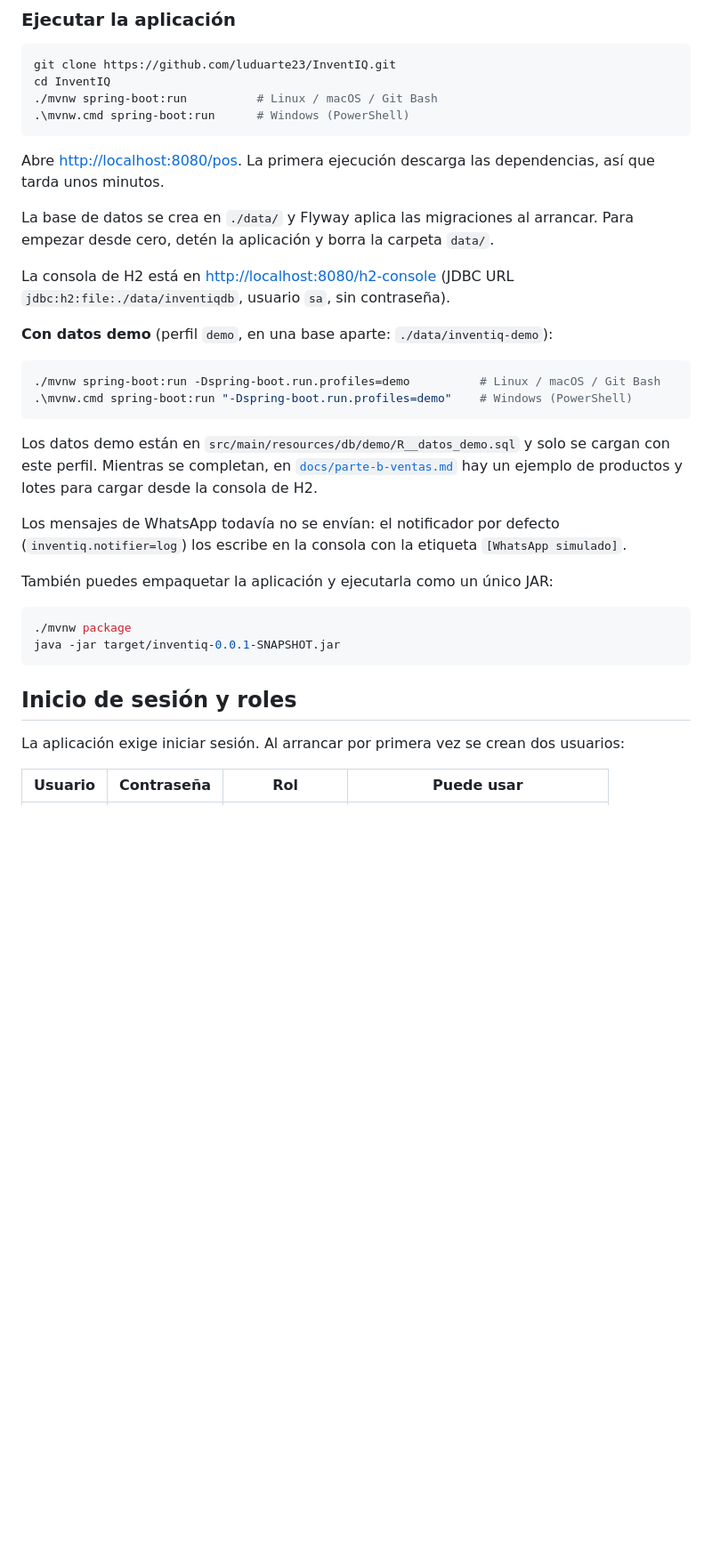
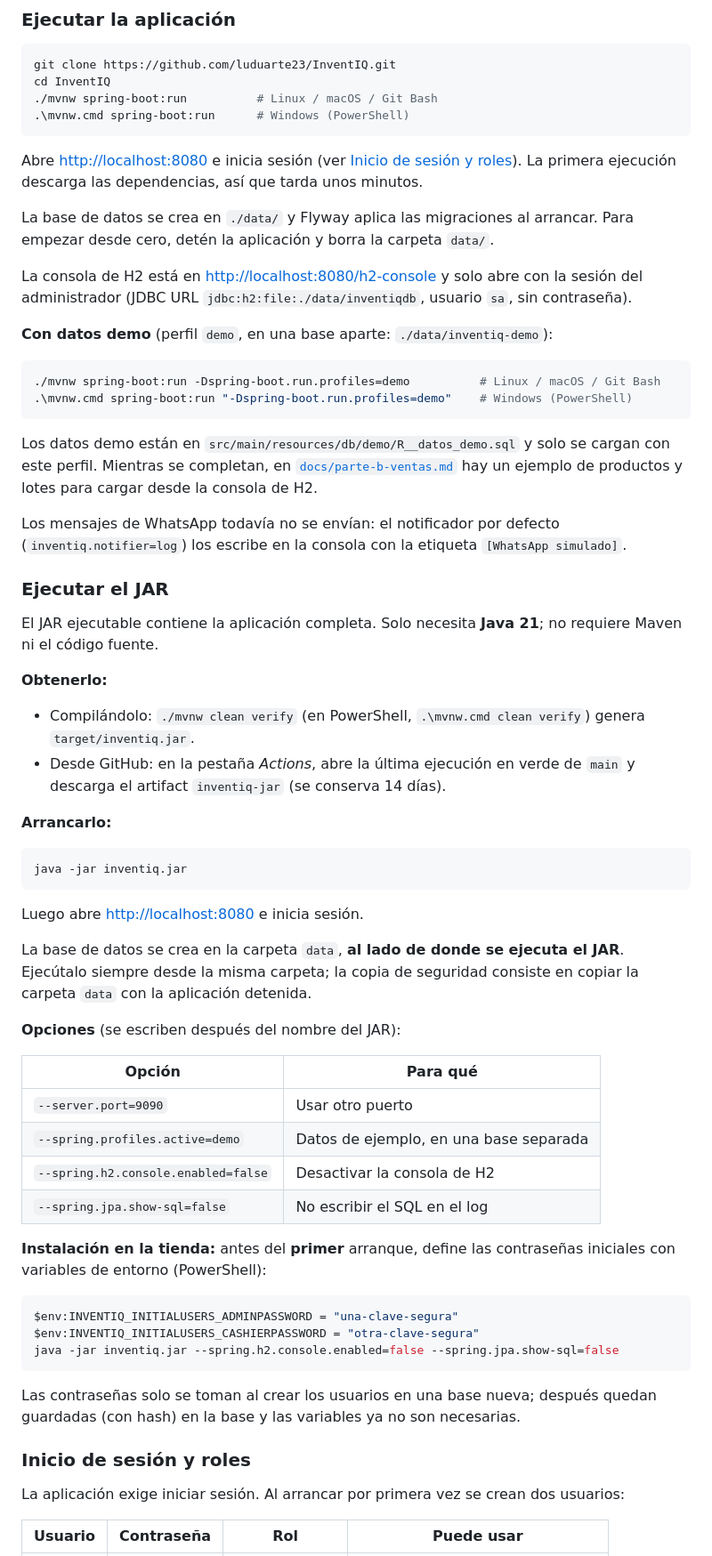
Before and after one commit to luduarte23/InventIQ, a Markdown page: README.md, the part around one of its changes. Shown at 89% size. GitHub-like rendering; blank space fills up the shorter version.

````diff
--- a/README.md
+++ b/README.md
@@ -164,11 +163,11 @@ cd InventIQ
 .\mvnw.cmd spring-boot:run      # Windows (PowerShell)
 ```
 
-Abre <http://localhost:8080/pos>. La primera ejecución descarga las dependencias, así que tarda unos minutos.
+Abre <http://localhost:8080> e inicia sesión (ver [Inicio de sesión y roles](#inicio-de-sesión-y-roles)). La primera ejecución descarga las dependencias, así que tarda unos minutos.
 
 La base de datos se crea en `./data/` y Flyway aplica las migraciones al arrancar. Para empezar desde cero, detén la aplicación y borra la carpeta `data/`.
 
-La consola de H2 está en <http://localhost:8080/h2-console> (JDBC URL `jdbc:h2:file:./data/inventiqdb`, usuario `sa`, sin contraseña).
+La consola de H2 está en <http://localhost:8080/h2-console> y solo abre con la sesión del administrador (JDBC URL `jdbc:h2:file:./data/inventiqdb`, usuario `sa`, sin contraseña).
 
 **Con datos demo** (perfil `demo`, en una base aparte: `./data/inventiq-demo`):
 
@@ -181,13 +180,45 @@ Los datos demo están en `src/main/resources/db/demo/R__datos_demo.sql` y solo s
 
 Los mensajes de WhatsApp todavía no se envían: el notificador por defecto (`inventiq.notifier=log`) los escribe en la consola con la etiqueta `[WhatsApp simulado]`.
 
-También puedes empaquetar la aplicación y ejecutarla como un único JAR:
+### Ejecutar el JAR
+
+El JAR ejecutable contiene la aplicación completa. Solo necesita **Java 21**; no requiere Maven ni el código fuente.
+
+**Obtenerlo:**
+
+- Compilándolo: `./mvnw clean verify` (en PowerShell, `.\mvnw.cmd clean verify`) genera `target/inventiq.jar`.
+- Desde GitHub: en la pestaña _Actions_, abre la última ejecución en verde de `main` y descarga el artifact `inventiq-jar` (se conserva 14 días).
+
+**Arrancarlo:**
 
 ```bash
-./mvnw package
-java -jar target/inventiq-0.0.1-SNAPSHOT.jar
+java -jar inventiq.jar
 ```
-## Inicio de sesión y roles
+
+Luego abre <http://localhost:8080> e inicia sesión.
+
+La base de datos se crea en la carpeta `data`, **al lado de donde se ejecuta el JAR**. Ejecútalo siempre desde la misma carpeta; la copia de seguridad consiste en copiar la carpeta `data` con la aplicación detenida.
+
+**Opciones** (se escriben después del nombre del JAR):
+
+| Opción                              | Para qué                                |
+| ----------------------------------- | --------------------------------------- |
+| `--server.port=9090`                | Usar otro puerto                        |
+| `--spring.profiles.active=demo`     | Datos de ejemplo, en una base separada  |
+| `--spring.h2.console.enabled=false` | Desactivar la consola de H2             |
+| `--spring.jpa.show-sql=false`       | No escribir el SQL en el log            |
+
+**Instalación en la tienda:** antes del **primer** arranque, define las contraseñas iniciales con variables de entorno (PowerShell):
+
+```powershell
+$env:INVENTIQ_INITIALUSERS_ADMINPASSWORD = "una-clave-segura"
+$env:INVENTIQ_INITIALUSERS_CASHIERPASSWORD = "otra-clave-segura"
+java -jar inventiq.jar --spring.h2.console.enabled=false --spring.jpa.show-sql=false
+```
+
+Las contraseñas solo se toman al crear los usuarios en una base nueva; después quedan guardadas (con hash) en la base y las variables ya no son necesarias.
+
+### Inicio de sesión y roles
 
 La aplicación exige iniciar sesión. Al arrancar por primera vez se crean dos usuarios:
 
````
Also changed, not shown: other parts of README.md (+15 -14 lines).
